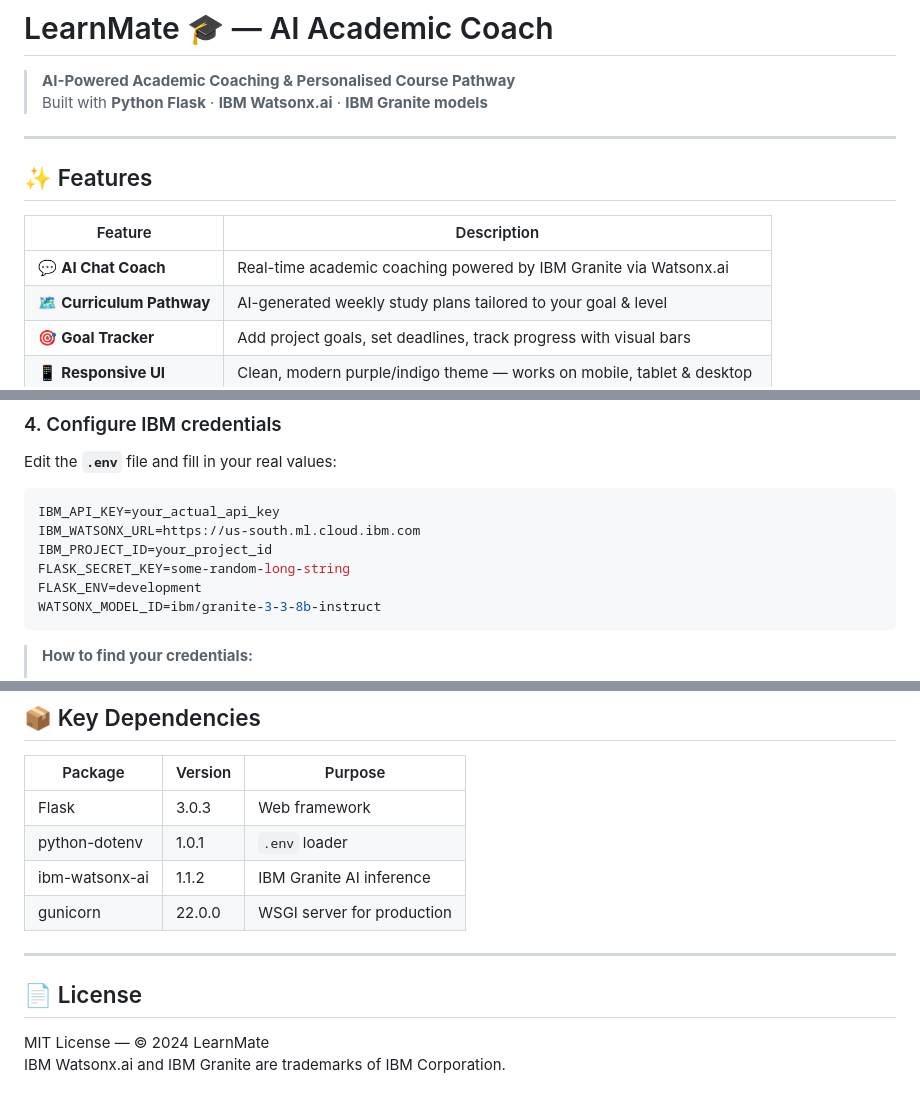
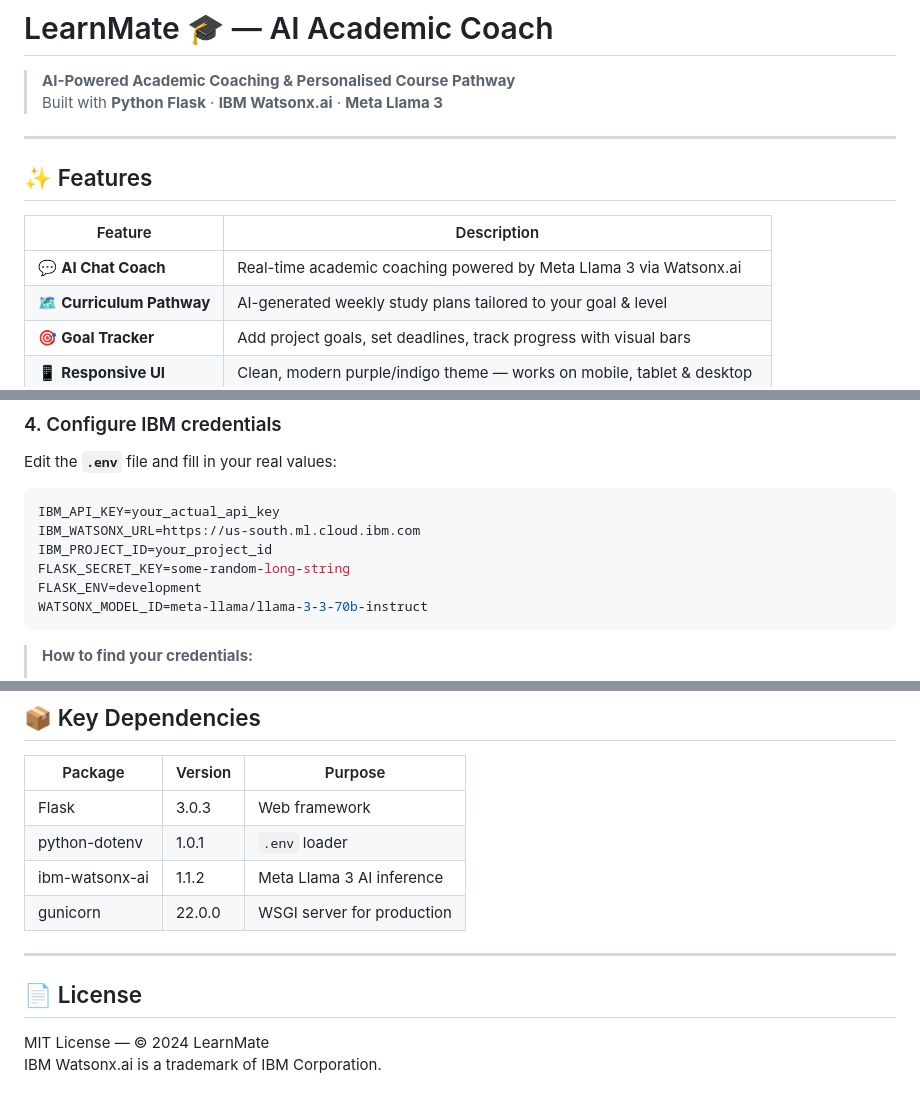
Before and after one commit to AjkDevX/LearnMate_Project, a Markdown page: README.md, 3 parts joined by grey strips. Drawn GitHub-style.

````diff
--- a/README.md
+++ b/README.md
@@ -1,7 +1,7 @@
 # LearnMate 🎓 — AI Academic Coach
 
 > **AI-Powered Academic Coaching & Personalised Course Pathway**
-> Built with **Python Flask** · **IBM Watsonx.ai** · **IBM Granite models**
+> Built with **Python Flask** · **IBM Watsonx.ai** · **Meta Llama 3**
 
 ---
 
@@ -9,7 +9,7 @@
 
 | Feature | Description |
 |---|---|
-| 💬 **AI Chat Coach** | Real-time academic coaching powered by IBM Granite via Watsonx.ai |
+| 💬 **AI Chat Coach** | Real-time academic coaching powered by Meta Llama 3 via Watsonx.ai |
 | 🗺️ **Curriculum Pathway** | AI-generated weekly study plans tailored to your goal & level |
 | 🎯 **Goal Tracker** | Add project goals, set deadlines, track progress with visual bars |
 | 📱 **Responsive UI** | Clean, modern purple/indigo theme — works on mobile, tablet & desktop |
@@ -88,7 +88,7 @@ IBM_WATSONX_URL=https://us-south.ml.cloud.ibm.com
 IBM_PROJECT_ID=your_project_id
 FLASK_SECRET_KEY=some-random-long-string
 FLASK_ENV=development
-WATSONX_MODEL_ID=ibm/granite-3-3-8b-instruct
+WATSONX_MODEL_ID=meta-llama/llama-3-3-70b-instruct
 ```
 
 > **How to find your credentials:**
@@ -179,7 +179,7 @@ how the Granite model behaves. It covers:
 |---|---|---|
 | Flask | 3.0.3 | Web framework |
 | python-dotenv | 1.0.1 | `.env` loader |
-| ibm-watsonx-ai | 1.1.2 | IBM Granite AI inference |
+| ibm-watsonx-ai | 1.1.2 | Meta Llama 3 AI inference |
 | gunicorn | 22.0.0 | WSGI server for production |
 
 ---
@@ -187,4 +187,4 @@ how the Granite model behaves. It covers:
 ## 📄 License
 
 MIT License — © 2024 LearnMate
-IBM Watsonx.ai and IBM Granite are trademarks of IBM Corporation.
+IBM Watsonx.ai is a trademark of IBM Corporation.
````
